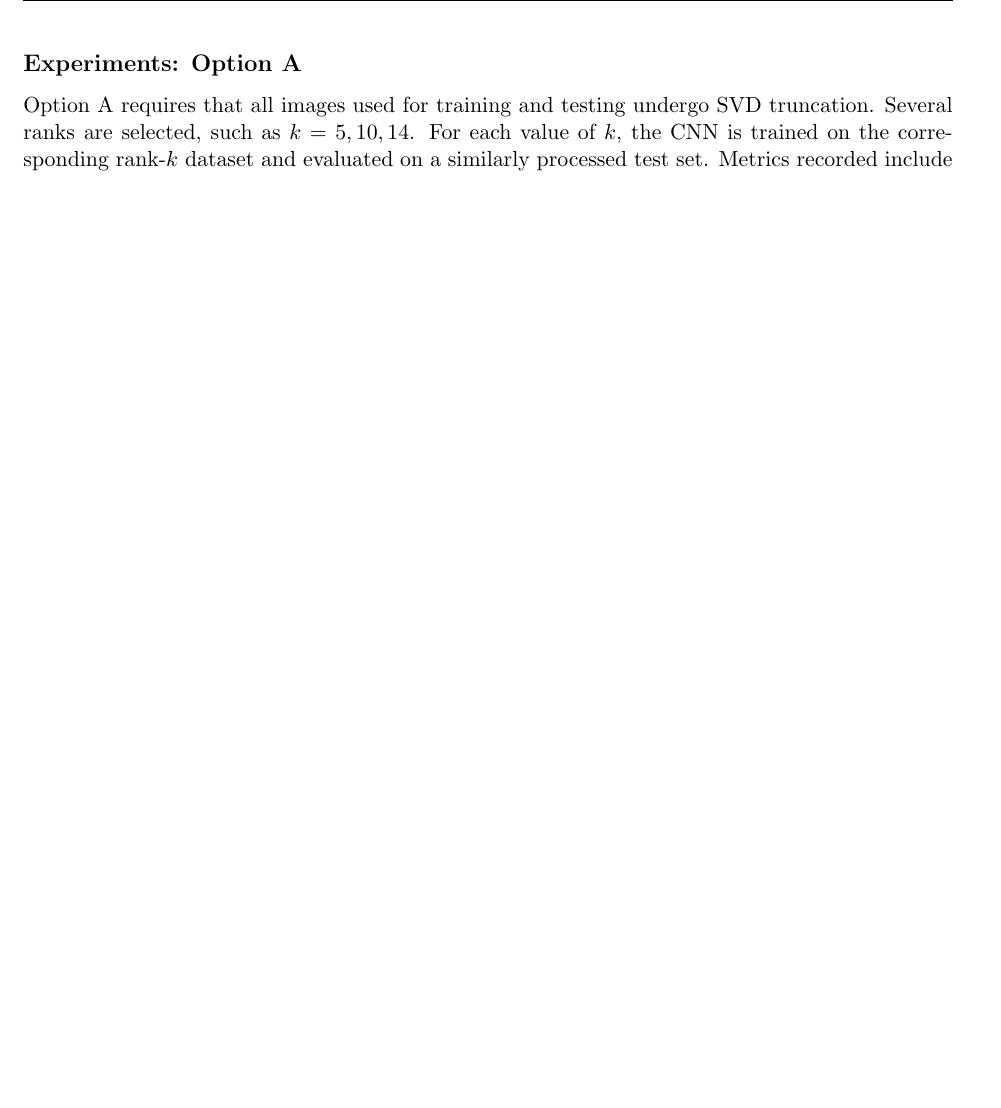
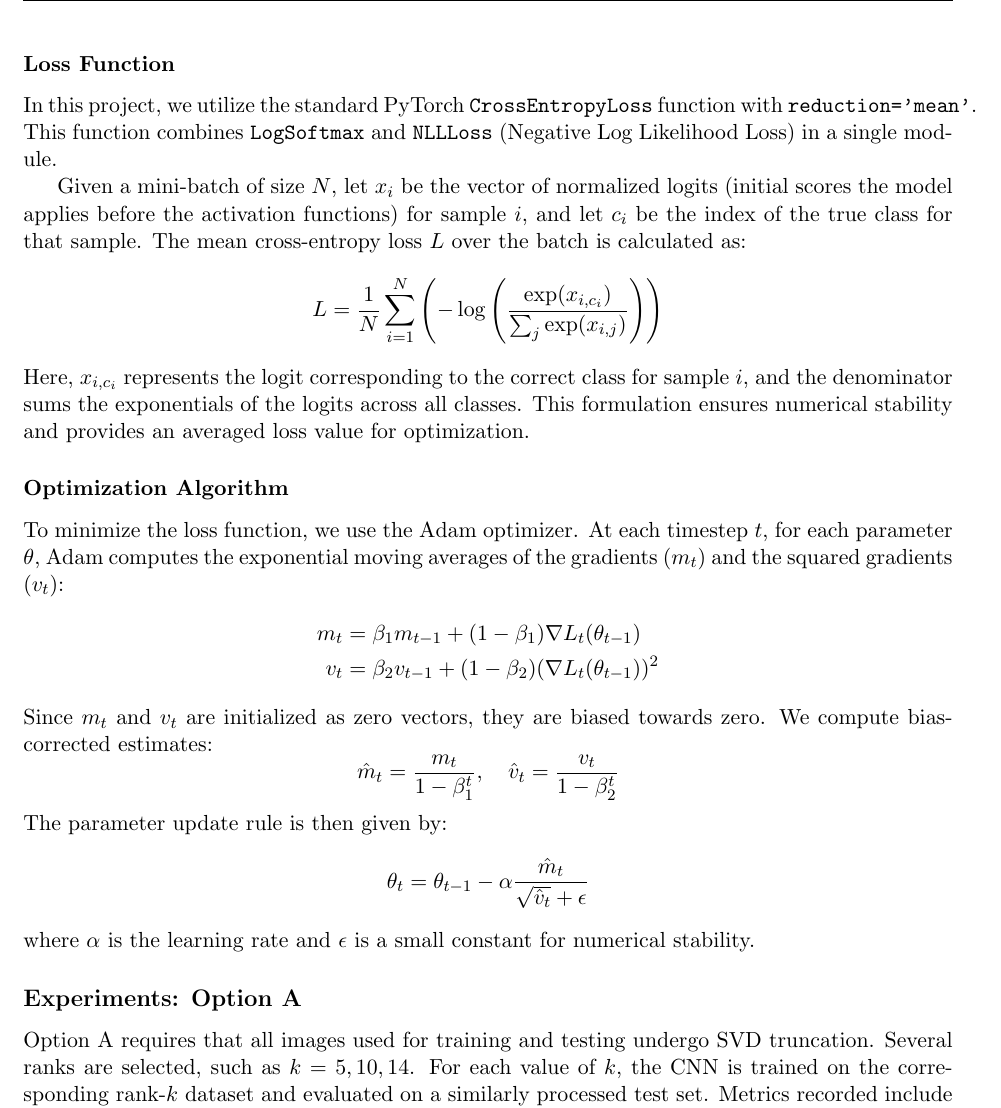
Before and after one commit to awals829/Lin_Alg_Data_Science_CNN, a LaTeX document (paper_portion/Final_Project.tex): part of page 4 of 5 before the commit and part of page 4 of 6 after it, cut at the place of the change, the shorter picture padded with empty space. Compiled offline with pdfLaTeX.

Commit message:
Added cross-entropy formula and Adam optimizer formulas

```diff
--- a/paper_portion/Final_Project.tex
+++ b/paper_portion/Final_Project.tex
@@ -216,6 +216,34 @@ The ReLU function introduces non-linearity while remaining computationally effic
 \subsection*{Convolutional Neural Network}
 A convolutional neural network is implemented with two convolution layers followed by a fully connected output layer for classification into 10 classes. ReLU activation is used throughout. Training uses the Adam optimizer with cross-entropy loss. Standard hyperparameters are applied: learning rate \(10^{-3}\), batch size 64, and training period of 10–15 epochs. The same architecture is trained independently for each value of \(k\).
 
+
+\subsubsection*{Loss Function}
+In this project, we utilize the standard PyTorch \texttt{CrossEntropyLoss} function with \texttt{reduction='mean'}. This function combines \texttt{LogSoftmax} and \texttt{NLLLoss} (Negative Log Likelihood Loss) in a single module.
+
+Given a mini-batch of size \(N\), let \(x_i\) be the vector of normalized logits (initial scores the model applies before the activation functions)  for sample \(i\), and let \(c_i\) be the index of the true class for that sample. The mean cross-entropy loss \(L\) over the batch is calculated as:
+\[
+L = \frac{1}{N} \sum_{i=1}^{N} \left( - \log \left( \frac{\exp(x_{i, c_i})}{\sum_{j} \exp(x_{i, j})} \right) \right)
+\]
+Here, \(x_{i, c_i}\) represents the logit corresponding to the correct class for sample \(i\), and the denominator sums the exponentials of the logits across all classes. This formulation ensures numerical stability and provides an averaged loss value for optimization.
+
+\subsubsection*{Optimization Algorithm}
+To minimize the loss function, we use the Adam optimizer. At each timestep \(t\), for each parameter \(\theta\), Adam computes the exponential moving averages of the gradients (\(m_t\)) and the squared gradients (\(v_t\)):
+\begin{align*}
+m_t &= \beta_1 m_{t-1} + (1 - \beta_1) \nabla L_t(\theta_{t-1}) \\
+v_t &= \beta_2 v_{t-1} + (1 - \beta_2) (\nabla L_t(\theta_{t-1}))^2
+\end{align*}
+Since \(m_t\) and \(v_t\) are initialized as zero vectors, they are biased towards zero. We compute bias-corrected estimates:
+\[
+\hat{m}_t = \frac{m_t}{1 - \beta_1^t}, \quad \hat{v}_t = \frac{v_t}{1 - \beta_2^t}
+\]
+The parameter update rule is then given by:
+\[
+\theta_t = \theta_{t-1} - \alpha \frac{\hat{m}_t}{\sqrt{\hat{v}_t} + \epsilon}
+\]
+where \(\alpha\) is the learning rate and \(\epsilon\) is a small constant for numerical stability.
+
+
+
 \subsection*{Experiments: Option A}
 Option A requires that all images used for training and testing undergo SVD truncation. Several ranks are selected, such as \(k = 5, 10, 14\). For each value of \(k\), the CNN is trained on the corresponding rank-\(k\) dataset and evaluated on a similarly processed test set. Metrics recorded include training accuracy, test accuracy, reconstruction error, and approximate compression ratio.
 
```
